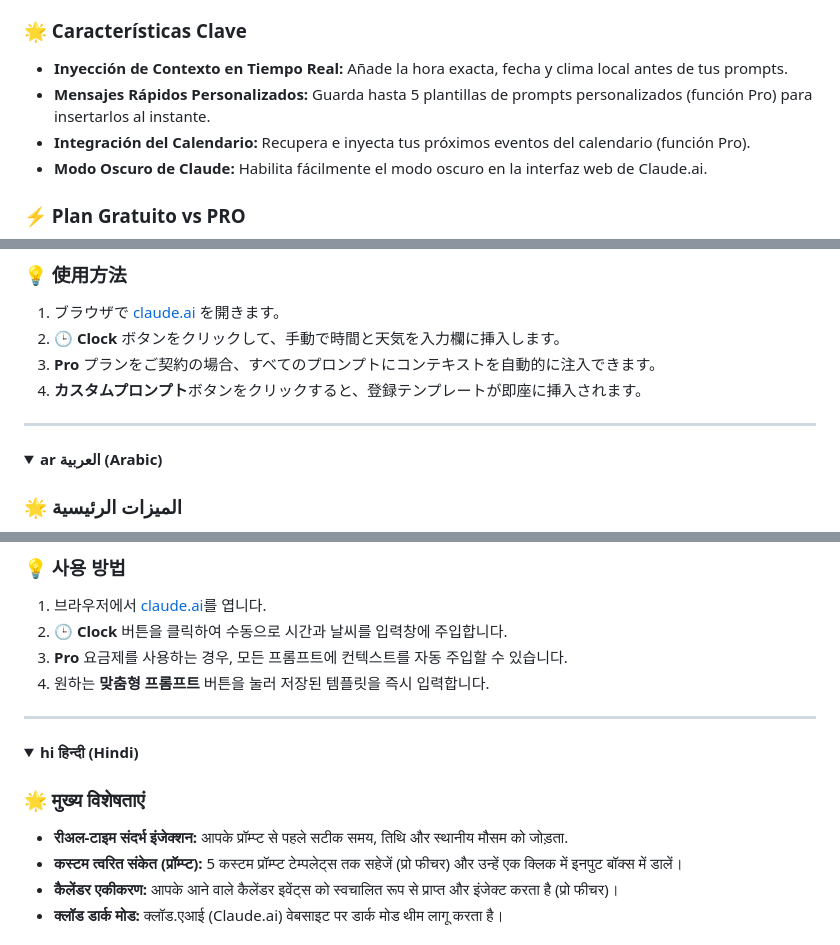
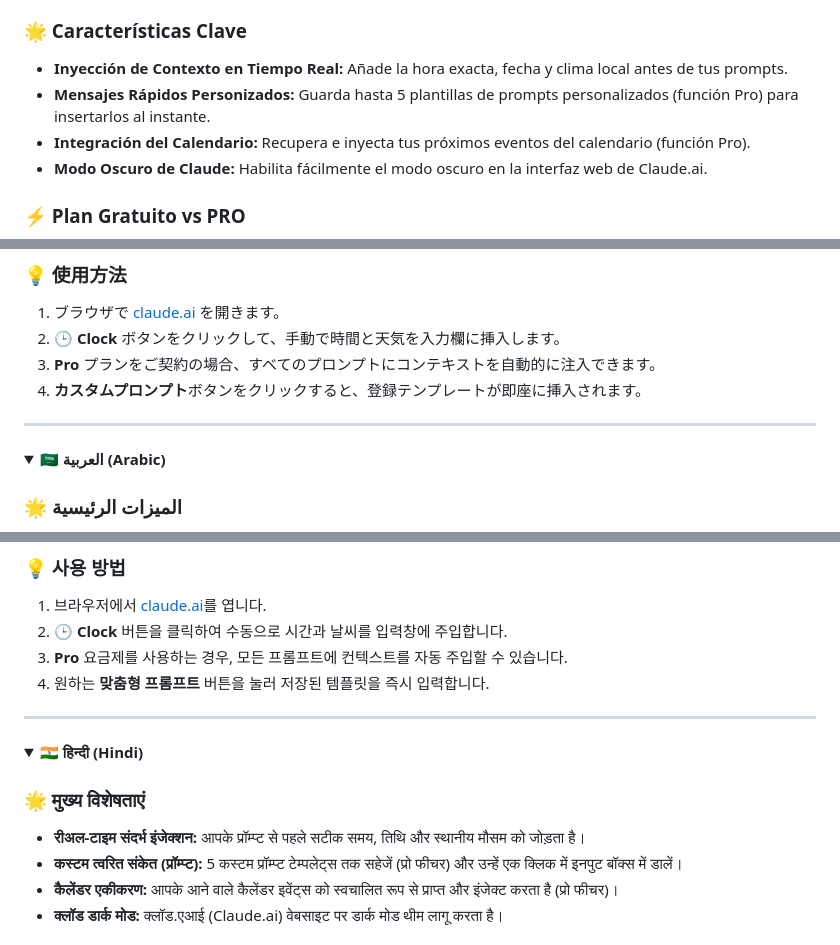
Before and after one commit to clockforclaude-maker/clockforclaude, a Markdown page: README.md, 3 parts joined by grey strips. Rendered like a GitHub page; folded sections open.

```diff
--- a/README.md
+++ b/README.md
@@ -77,7 +77,7 @@ Installez l'extension directement depuis le [Chrome Web Store (Lien à venir)](#
 
 ### 🌟 Características Clave
 * **Inyección de Contexto en Tiempo Real:** Añade la hora exacta, fecha y clima local antes de tus prompts.
-* **Mensajes Rápidos Personalizados:** Guarda hasta 5 plantillas de prompts personalizados (función Pro) para insertarlos al instante.
+* **Mensajes Rápidos Personizados:** Guarda hasta 5 plantillas de prompts personalizados (función Pro) para insertarlos al instante.
 * **Integración del Calendario:** Recupera e inyecta tus próximos eventos del calendario (función Pro).
 * **Modo Oscuro de Claude:** Habilita fácilmente el modo oscuro en la interfaz web de Claude.ai.
 
@@ -253,7 +253,7 @@ Instale a extensão diretamente da [Chrome Web Store (Link em breve)](#).
 ---
 
 <details>
-<summary><b>ar العربية (Arabic)</b></summary>
+<summary><b>🇸🇦 العربية (Arabic)</b></summary>
 
 ### 🌟 الميزات الرئيسية
 * **حقن السياق الفوري:** إضافة الوقت والتاريخ الدقيق وحالة الطقس المحلي قبل أوامرك تلقائيًا.
@@ -373,10 +373,10 @@ Installer de extensie rechtstreeks vanuit de [Chrome Web Store (Link volgt binne
 ---
 
 <details>
-<summary><b>hi हिन्दी (Hindi)</b></summary>
+<summary><b>🇮🇳 हिन्दी (Hindi)</b></summary>
 
 ### 🌟 मुख्य विशेषताएं
-* **रीअल-टाइम संदर्भ इंजेक्शन:** आपके प्रॉम्प्ट से पहले सटीक समय, तिथि और स्थानीय मौसम को जोड़ता.
+* **रीअल-टाइम संदर्भ इंजेक्शन:** आपके प्रॉम्प्ट से पहले सटीक समय, तिथि और स्थानीय मौसम को जोड़ता है।
 * **कस्टम त्वरित संकेत (प्रॉम्प्ट):** 5 कस्टम प्रॉम्प्ट टेम्पलेट्स तक सहेजें (प्रो फीचर) और उन्हें एक क्लिक में इनपुट बॉक्स में डालें।
 * **कैलेंडर एकीकरण:** आपके आने वाले कैलेंडर इवेंट्स को स्वचालित रूप से प्राप्त और इंजेक्ट करता है (प्रो फीचर)।
 * **क्लॉड डार्क मोड:** क्लॉड.एआई (Claude.ai) वेबसाइट पर डार्क मोड थीम लागू करता है।
```
Also changed, not shown: other parts of README.md (+10 -10 lines).
